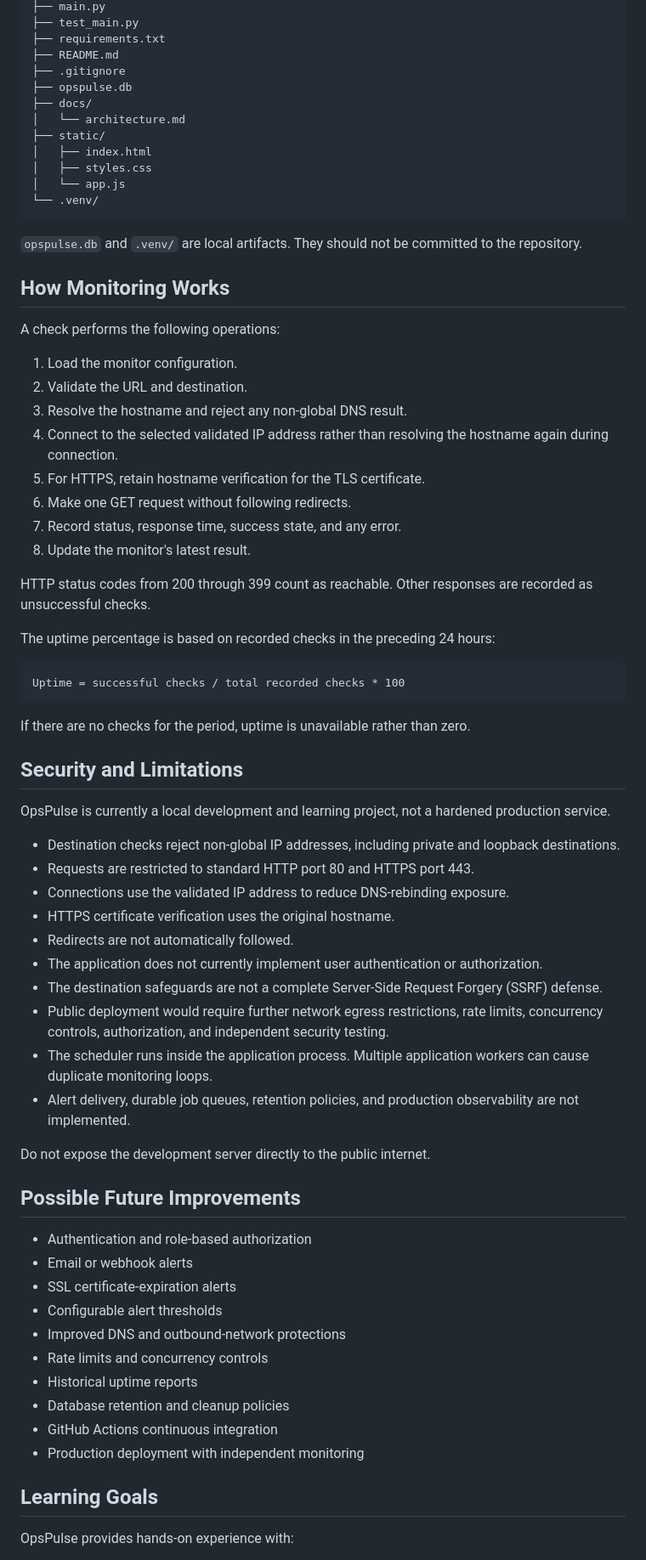
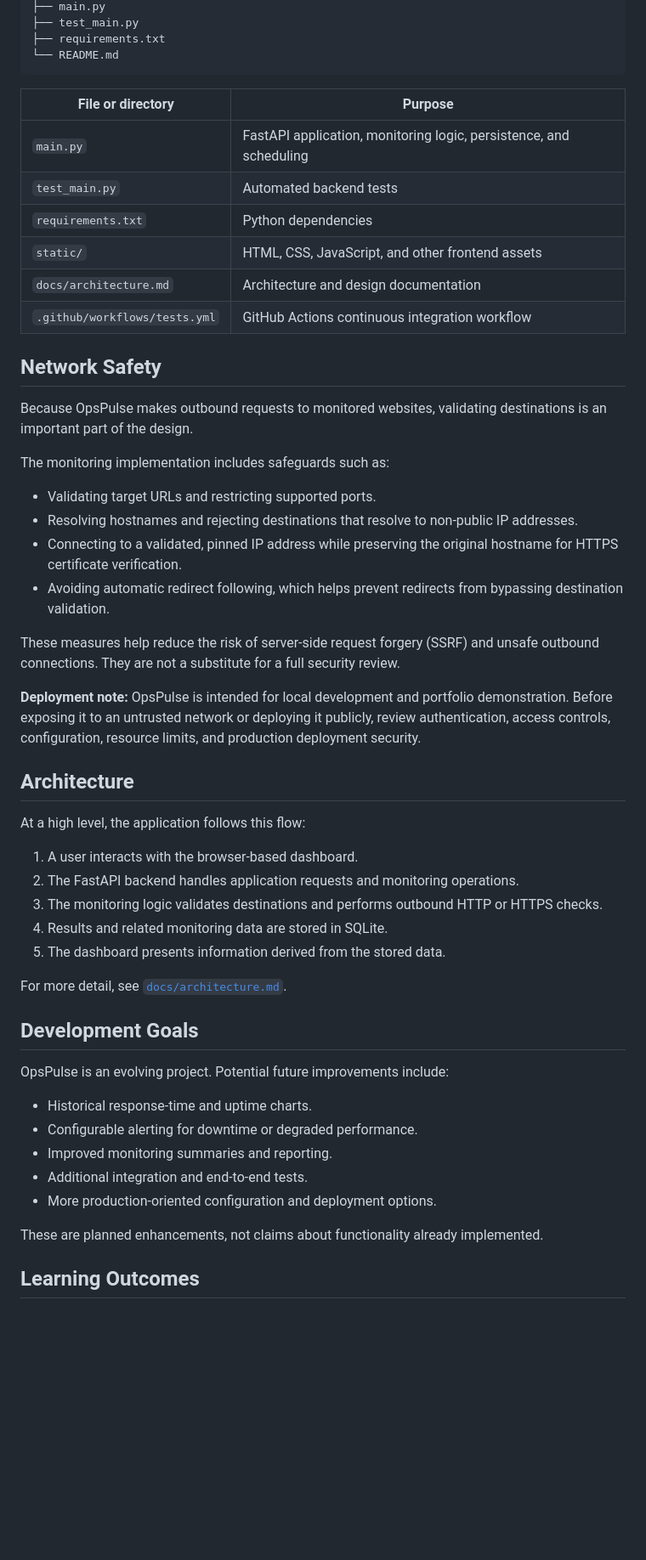
Before and after one commit to adigajendran-ui/OpsPulse, a Markdown page: README.md, the part around one of its changes. Shown at 85% size. Rendered like a GitHub page; blank space fills up the shorter version.

Commit message:
docs: improve project README

````diff
--- a/README.md
+++ b/README.md
@@ -149,74 +155,56 @@ OpsPulse/
 ├── main.py
 ├── test_main.py
 ├── requirements.txt
-├── README.md
-├── .gitignore
-├── opspulse.db
-├── docs/
-│   └── architecture.md
-├── static/
-│   ├── index.html
-│   ├── styles.css
-│   └── app.js
-└── .venv/
+└── README.md
 ```
 
-`opspulse.db` and `.venv/` are local artifacts. They should not be committed to the repository.
+| File or directory | Purpose |
+|---|---|
+| `main.py` | FastAPI application, monitoring logic, persistence, and scheduling |
+| `test_main.py` | Automated backend tests |
+| `requirements.txt` | Python dependencies |
+| `static/` | HTML, CSS, JavaScript, and other frontend assets |
+| `docs/architecture.md` | Architecture and design documentation |
+| `.github/workflows/tests.yml` | GitHub Actions continuous integration workflow |
 
-## How Monitoring Works
+## Network Safety
 
-A check performs the following operations:
+Because OpsPulse makes outbound requests to monitored websites, validating destinations is an important part of the design.
 
-1. Load the monitor configuration.
-2. Validate the URL and destination.
-3. Resolve the hostname and reject any non-global DNS result.
-4. Connect to the selected validated IP address rather than resolving the hostname again during connection.
-5. For HTTPS, retain hostname verification for the TLS certificate.
-6. Make one GET request without following redirects.
-7. Record status, response time, success state, and any error.
-8. Update the monitor's latest result.
+The monitoring implementation includes safeguards such as:
 
-HTTP status codes from 200 through 399 count as reachable. Other responses are recorded as unsuccessful checks.
+- Validating target URLs and restricting supported ports.
+- Resolving hostnames and rejecting destinations that resolve to non-public IP addresses.
+- Connecting to a validated, pinned IP address while preserving the original hostname for HTTPS certificate verification.
+- Avoiding automatic redirect following, which helps prevent redirects from bypassing destination validation.
 
-The uptime percentage is based on recorded checks in the preceding 24 hours:
+These measures help reduce the risk of server-side request forgery (SSRF) and unsafe outbound connections. They are not a substitute for a full security review.
 
-```text
-Uptime = successful checks / total recorded checks * 100
-```
+**Deployment note:** OpsPulse is intended for local development and portfolio demonstration. Before exposing it to an untrusted network or deploying it publicly, review authentication, access controls, configuration, resource limits, and production deployment security.
 
-If there are no checks for the period, uptime is unavailable rather than zero.
+## Architecture
 
-## Security and Limitations
+At a high level, the application follows this flow:
 
-OpsPulse is currently a local development and learning project, not a hardened production service.
+1. A user interacts with the browser-based dashboard.
+2. The FastAPI backend handles application requests and monitoring operations.
+3. The monitoring logic validates destinations and performs outbound HTTP or HTTPS checks.
+4. Results and related monitoring data are stored in SQLite.
+5. The dashboard presents information derived from the stored data.
 
-- Destination checks reject non-global IP addresses, including private and loopback destinations.
-- Requests are restricted to standard HTTP port 80 and HTTPS port 443.
-- Connections use the validated IP address to reduce DNS-rebinding exposure.
-- HTTPS certificate verification uses the original hostname.
-- Redirects are not automatically followed.
-- The application does not currently implement user authentication or authorization.
-- The destination safeguards are not a complete Server-Side Request Forgery (SSRF) defense.
-- Public deployment would require further network egress restrictions, rate limits, concurrency controls, authorization, and independent security testing.
-- The scheduler runs inside the application process. Multiple application workers can cause duplicate monitoring loops.
-- Alert delivery, durable job queues, retention policies, and production observability are not implemented.
+For more detail, see [`docs/architecture.md`](docs/architecture.md).
 
-Do not expose the development server directly to the public internet.
+## Development Goals
 
-## Possible Future Improvements
+OpsPulse is an evolving project. Potential future improvements include:
 
-- Authentication and role-based authorization
-- Email or webhook alerts
-- SSL certificate-expiration alerts
-- Configurable alert thresholds
-- Improved DNS and outbound-network protections
-- Rate limits and concurrency controls
-- Historical uptime reports
-- Database retention and cleanup policies
-- GitHub Actions continuous integration
-- Production deployment with independent monitoring
+- Historical response-time and uptime charts.
+- Configurable alerting for downtime or degraded performance.
+- Improved monitoring summaries and reporting.
+- Additional integration and end-to-end tests.
+- More production-oriented configuration and deployment options.
 
-## Learning Goals
+These are planned enhancements, not claims about functionality already implemented.
 
-OpsPulse provides hands-on experience with:
+## Learning Outcomes
 
````
Also changed, not shown: other parts of README.md (+106 -96 lines).
